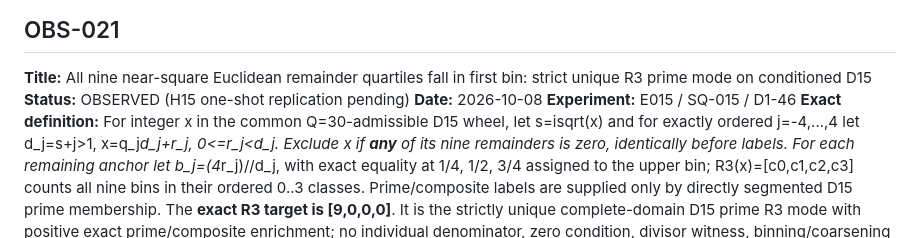
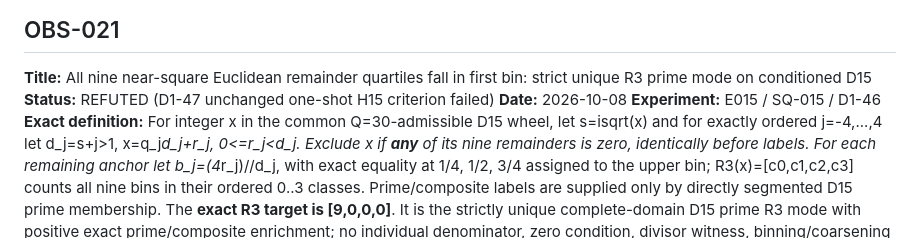
Before and after one commit to jfairfaxball-348/PRIMES, a Markdown page: research/OBSERVATION_LEDGER.md, the part around one of its changes. GitHub-like rendering.

Commit message:
D1-47: mechanically mark frozen OBS-021 REFUTED without changing criterion

```diff
--- a/research/OBSERVATION_LEDGER.md
+++ b/research/OBSERVATION_LEDGER.md
@@ -362,7 +362,7 @@ Permanent append-only register of reproducible phenomena.
 ## OBS-021
 
 **Title:** All nine near-square Euclidean remainder quartiles fall in first bin: strict unique R3 prime mode on conditioned D15
-**Status:** OBSERVED (H15 one-shot replication pending)
+**Status:** REFUTED (D1-47 unchanged one-shot H15 criterion failed)
 **Date:** 2026-10-08
 **Experiment:** E015 / SQ-015 / D1-46
 **Exact definition:** For integer x in the common Q=30-admissible D15 wheel, let s=isqrt(x) and for exactly ordered j=-4,...,4 let d_j=s+j>1, x=q_j*d_j+r_j, 0<=r_j<d_j. Exclude x if **any** of its nine remainders is zero, identically before labels. For each remaining anchor let b_j=(4*r_j)//d_j, with exact equality at 1/4, 1/2, 3/4 assigned to the upper bin; R3(x)=[c0,c1,c2,c3] counts all nine bins in their ordered 0..3 classes. Prime/composite labels are supplied only by directly segmented D15 prime membership. The **exact R3 target is [9,0,0,0]**. It is the strictly unique complete-domain D15 prime R3 mode with positive exact prime/composite enrichment; no individual denominator, zero condition, divisor witness, binning/coarsening identity or structural explanation is promoted.
```
Also changed, not shown: other parts of research/OBSERVATION_LEDGER.md (+3 -1 lines).
